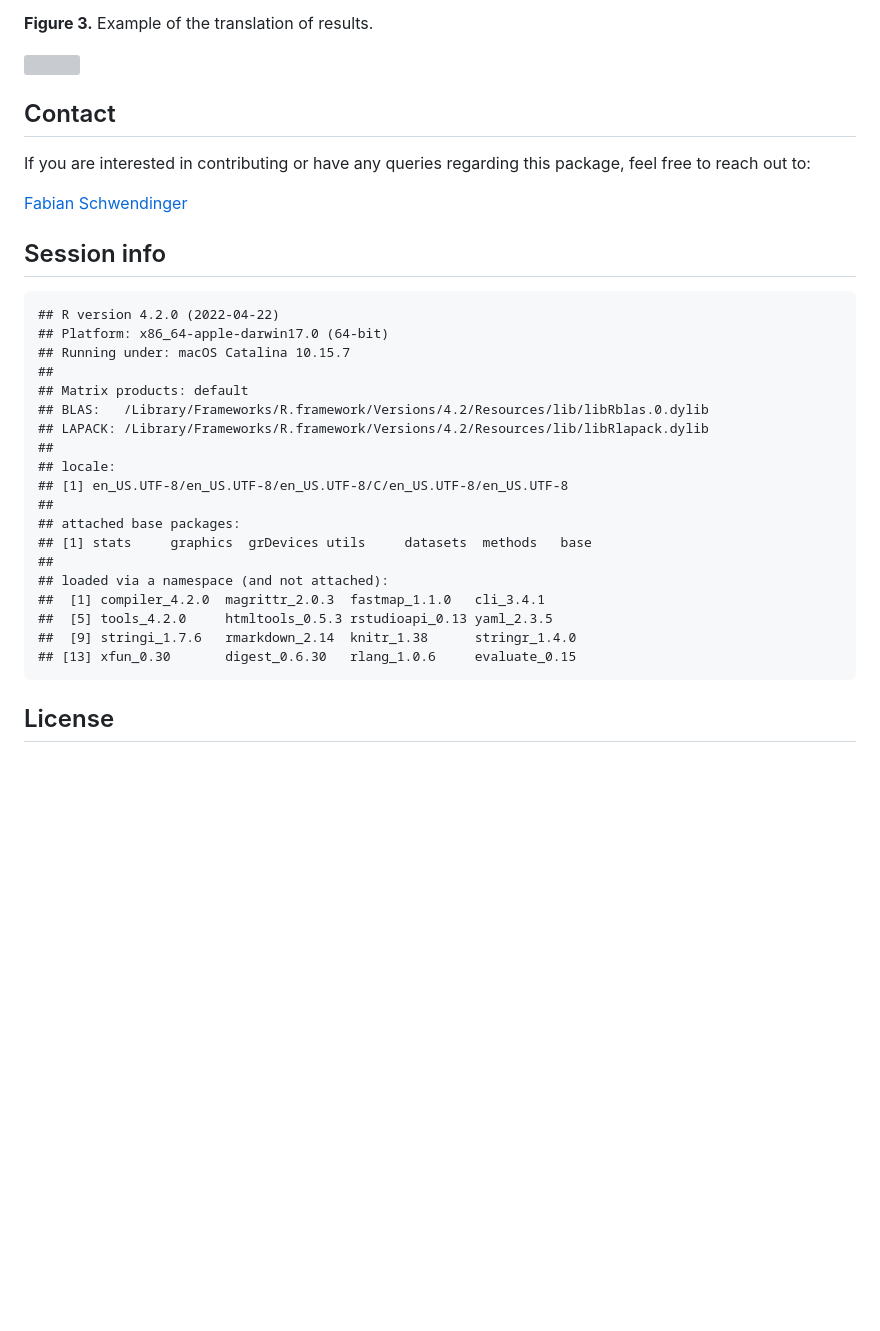
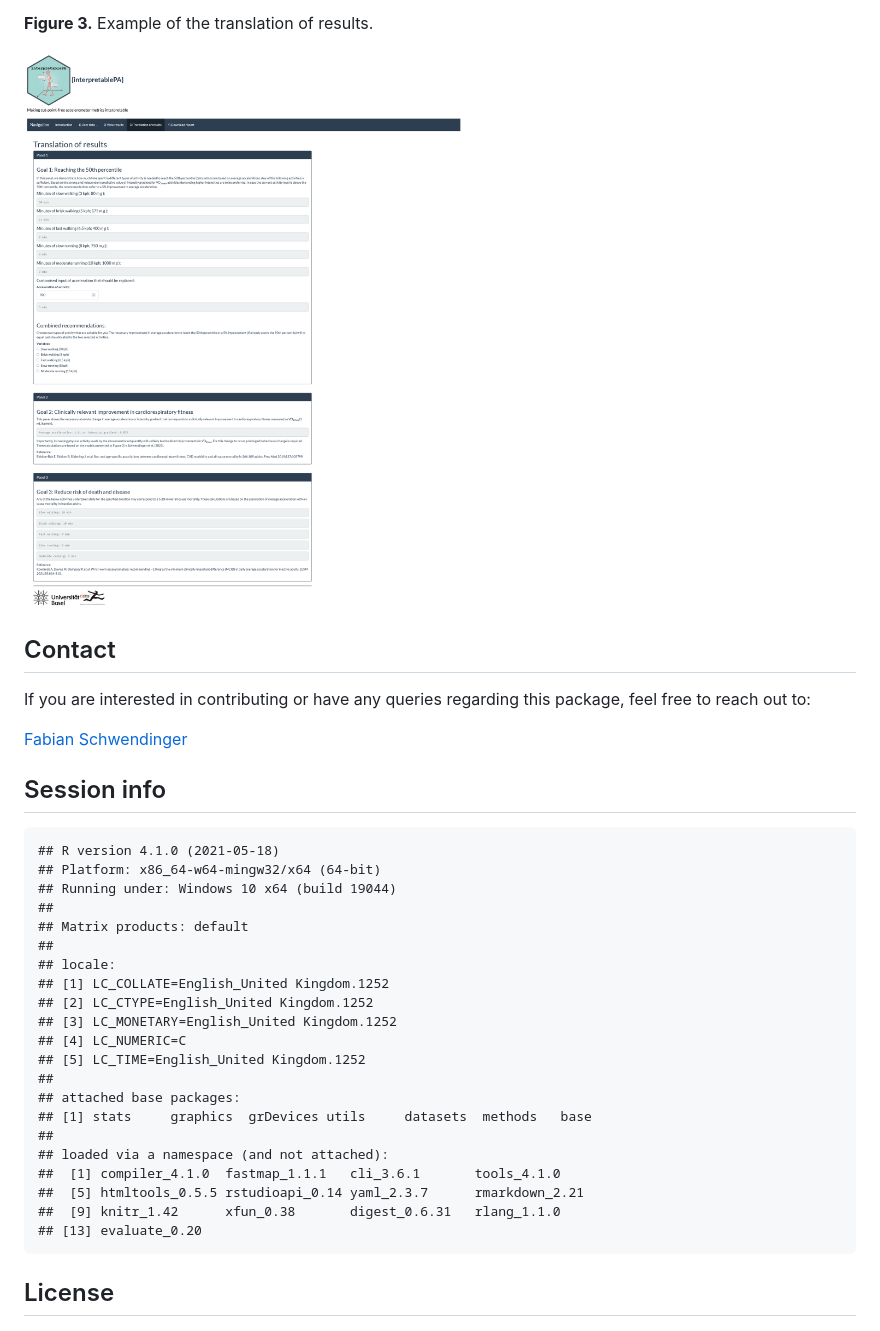
Before and after one commit to FSchwendinger/interpretablePA, a Markdown page: README.md, the part around the change printed below. GitHub-like rendering; blank space fills up the shorter version; grey boxes are pictures that could not be loaded.

Commit message:
Updated README.md file by including the new figures containing the revised repository/package name and logo "interpretablePA".

```diff
--- a/README.md
+++ b/README.md
@@ -104,7 +104,7 @@ workflow could be:
 
 **Figure 3.** Example of the translation of results.
 
-![](images/rawaccel_3.png)
+![](images/interpretablePA_3.png)
 
 ## Contact
 
@@ -116,25 +116,27 @@ Schwendinger](https://dsbg.unibas.ch/de/personen/fabian-schwendinger/)
 
 ## Session info
 
-    ## R version 4.2.0 (2022-04-22)
-    ## Platform: x86_64-apple-darwin17.0 (64-bit)
-    ## Running under: macOS Catalina 10.15.7
+    ## R version 4.1.0 (2021-05-18)
+    ## Platform: x86_64-w64-mingw32/x64 (64-bit)
+    ## Running under: Windows 10 x64 (build 19044)
     ##
     ## Matrix products: default
-    ## BLAS:   /Library/Frameworks/R.framework/Versions/4.2/Resources/lib/libRblas.0.dylib
-    ## LAPACK: /Library/Frameworks/R.framework/Versions/4.2/Resources/lib/libRlapack.dylib
     ##
     ## locale:
-    ## [1] en_US.UTF-8/en_US.UTF-8/en_US.UTF-8/C/en_US.UTF-8/en_US.UTF-8
+    ## [1] LC_COLLATE=English_United Kingdom.1252
+    ## [2] LC_CTYPE=English_United Kingdom.1252
+    ## [3] LC_MONETARY=English_United Kingdom.1252
+    ## [4] LC_NUMERIC=C
+    ## [5] LC_TIME=English_United Kingdom.1252
     ##
     ## attached base packages:
     ## [1] stats     graphics  grDevices utils     datasets  methods   base
     ##
     ## loaded via a namespace (and not attached):
-    ##  [1] compiler_4.2.0  magrittr_2.0.3  fastmap_1.1.0   cli_3.4.1
-    ##  [5] tools_4.2.0     htmltools_0.5.3 rstudioapi_0.13 yaml_2.3.5
-    ##  [9] stringi_1.7.6   rmarkdown_2.14  knitr_1.38      stringr_1.4.0
-    ## [13] xfun_0.30       digest_0.6.30   rlang_1.0.6     evaluate_0.15
+    ##  [1] compiler_4.1.0  fastmap_1.1.1   cli_3.6.1       tools_4.1.0
+    ##  [5] htmltools_0.5.5 rstudioapi_0.14 yaml_2.3.7      rmarkdown_2.21
+    ##  [9] knitr_1.42      xfun_0.38       digest_0.6.31   rlang_1.1.0
+    ## [13] evaluate_0.20
 
 ## License
 
```
Also changed, not shown: other parts of README.md (+2 -2 lines).
